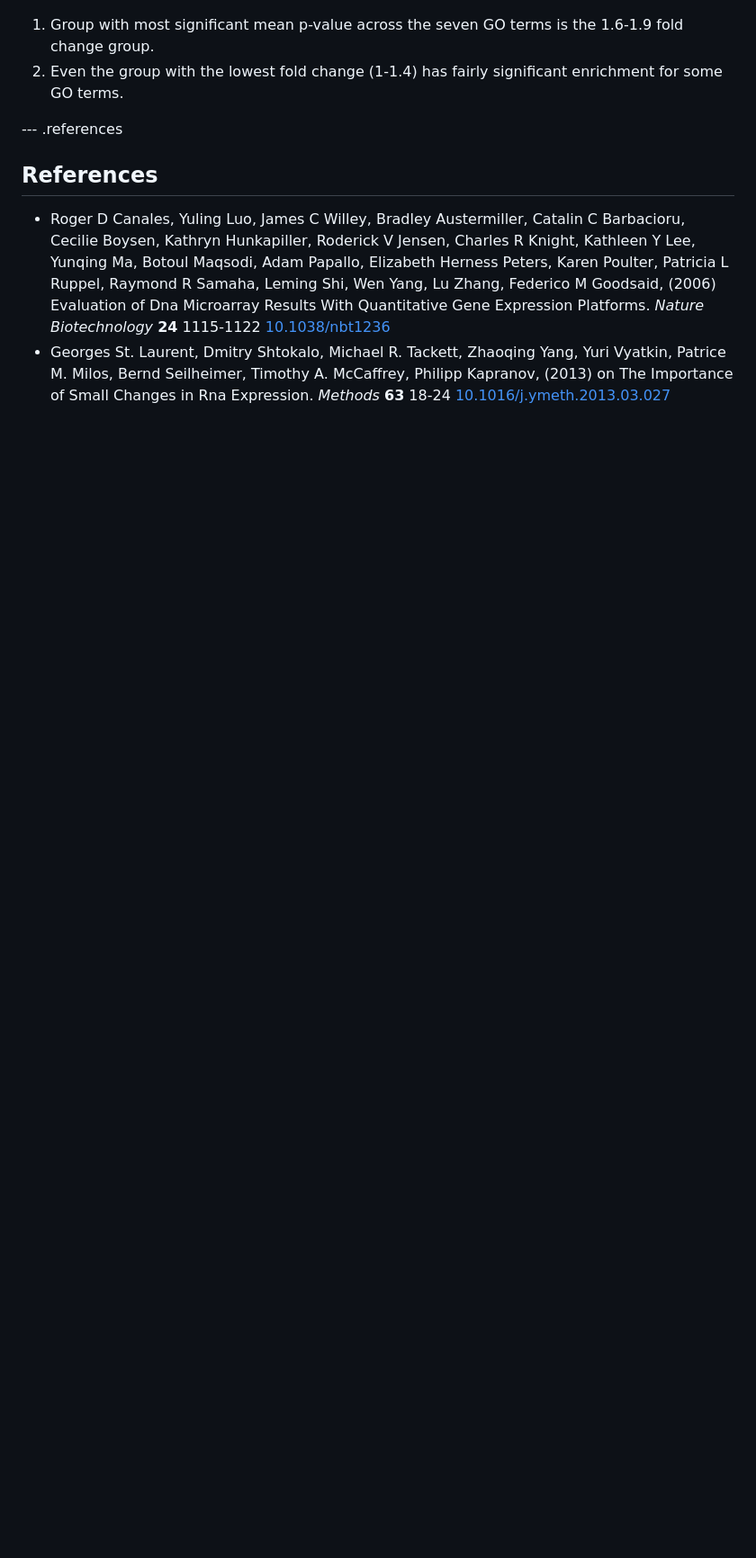
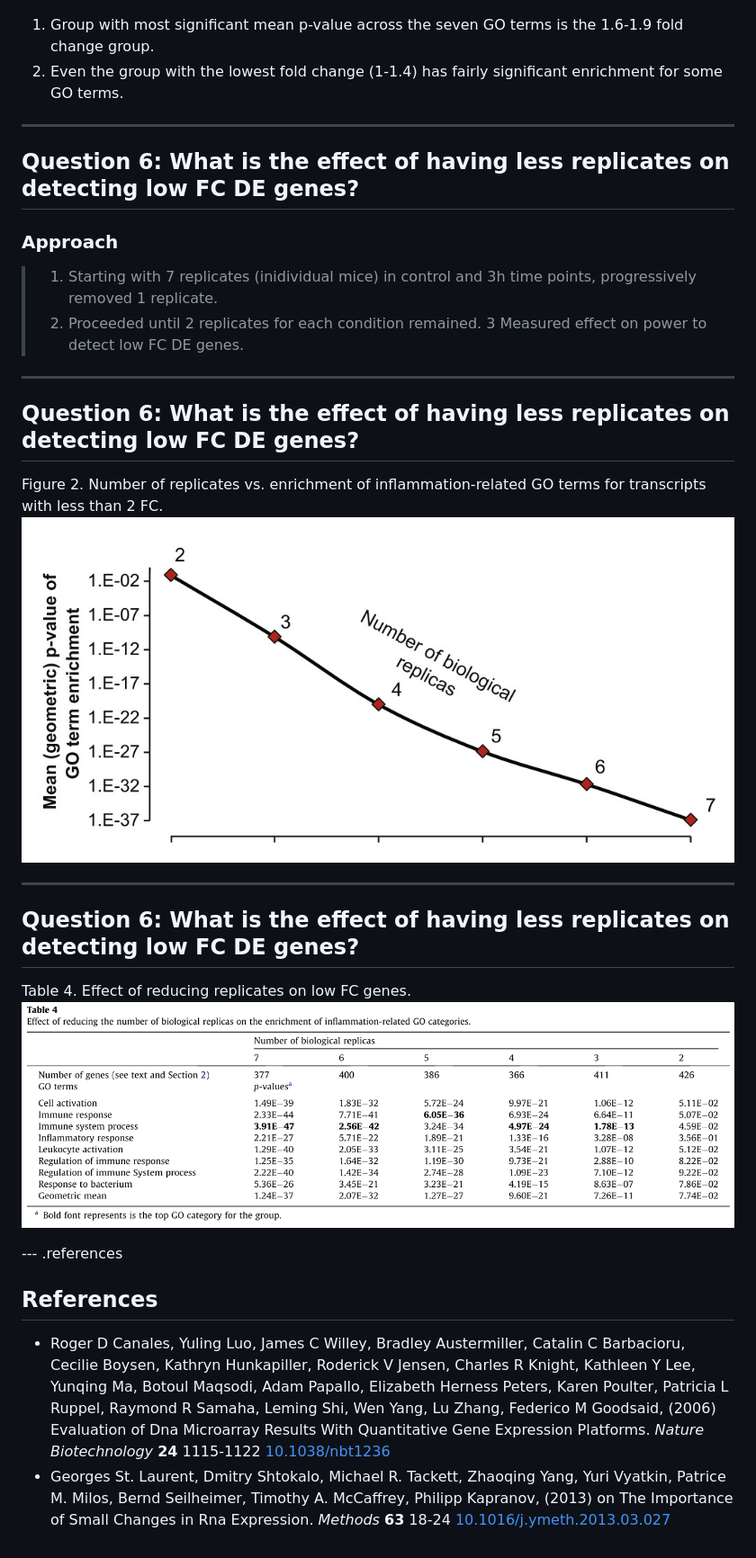
Before and after one commit to khughitt/slidify-small-changes-in-rna-expression, a Markdown page: index.md, the part around the change. Shown: that part at 90% size. Drawn GitHub-style; pictures changed too: assets/img/table4.png (added); blank space fills up the shorter version.

```diff
--- a/index.md
+++ b/index.md
@@ -199,6 +199,31 @@ Table 3: Enrichment of inflammation-related GO categories vs. FC level
 2. Even the group with the lowest fold change (1-1.4) has fairly significant
    enrichment for some GO terms.
 
+---
+
+## Question 6: What is the effect of having less replicates on detecting low FC DE genes?
+
+### Approach
+>1. Starting with 7 replicates (inidividual mice) in control and 3h time points,
+    progressively removed 1 replicate.
+>2. Proceeded until 2 replicates for each condition remained.
+>3  Measured effect on power to detect low FC DE genes.
+
+---
+
+## Question 6: What is the effect of having less replicates on detecting low FC DE genes?
+
+Figure 2. Number of replicates vs. enrichment of inflammation-related GO terms
+for transcripts with less than 2 FC.
+![Fig2](assets/img/1-s2.0-S1046202313000960-gr2.jpg)
+
+---
+
+## Question 6: What is the effect of having less replicates on detecting low FC DE genes?
+
+Table 4. Effect of reducing replicates on low FC genes.
+![Table4](assets/img/table4.png)
+
 --- .references
 
 ## References
```
Also changed, not shown: 2 other files.
